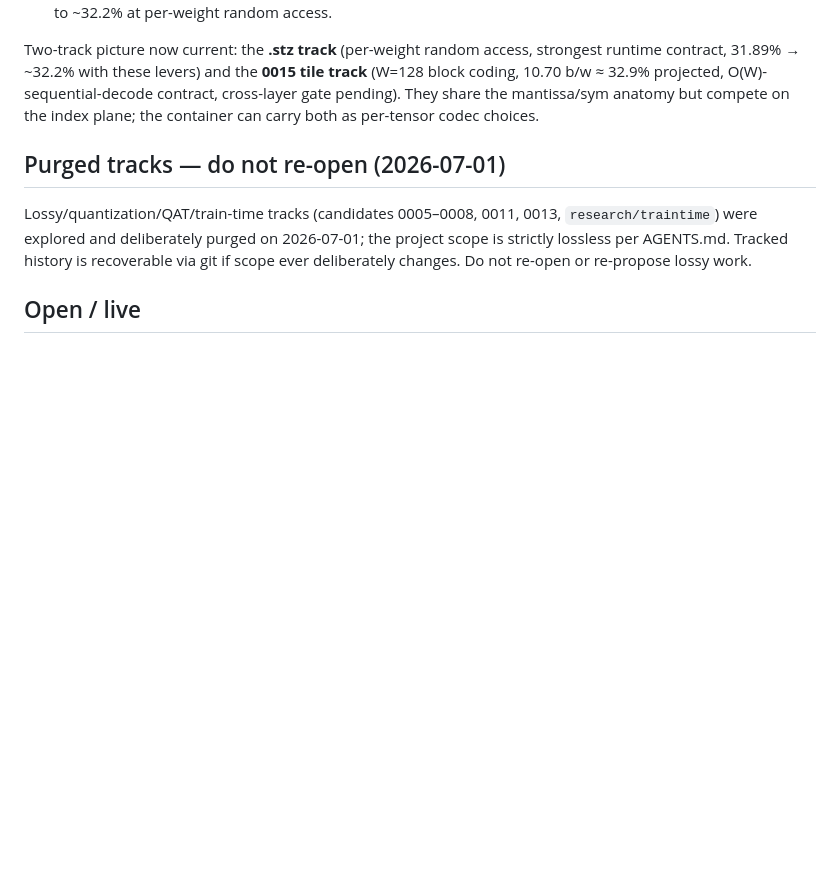
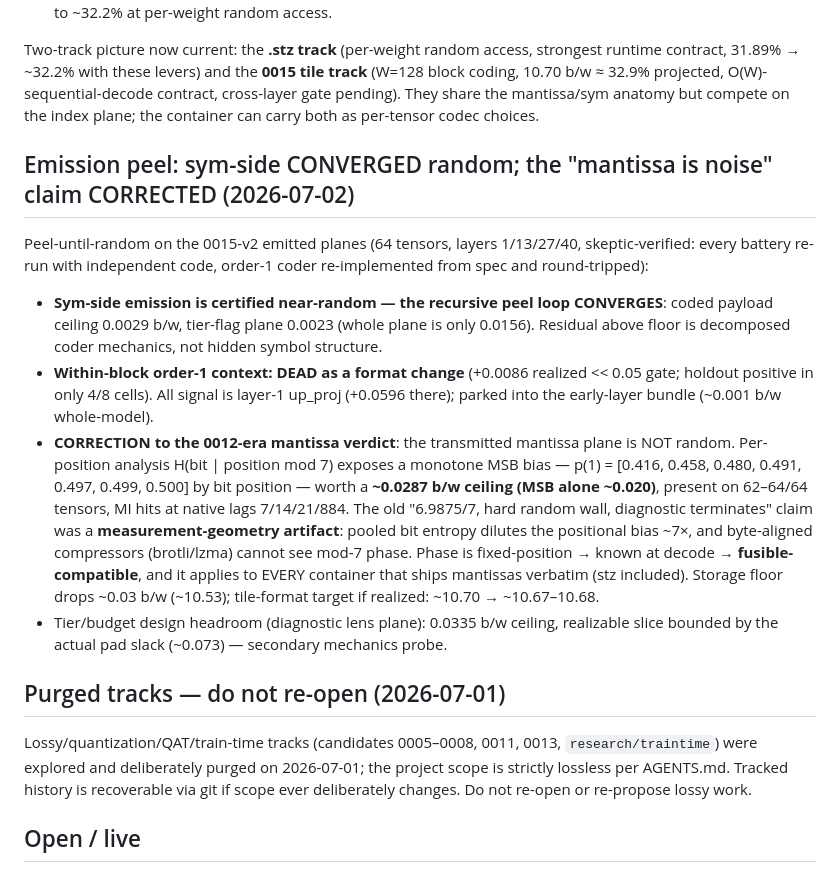
Before and after one commit to brianbell-x/weight-compression, a Markdown page: research/notes/findings-ledger.md, the part around the change. Rendered like a GitHub page; blank space fills up the shorter version.

Commit message:
Emission peel: sym-side converged random; mantissa random-wall claim corrected - phase bias worth ~0.0287 b/w found
Skeptic-verified on 64 tensors across 4 layers. Coded payload (0.0029)
and flag plane (0.0023) certified near-random; within-block order-1
context dead (+0.0086 << 0.05 gate). The transmitted mantissa plane is
NOT random: monotone per-position MSB bias (p(1)=0.416 at bit 0 -> 0.50
by bit 6), H(bit|pos mod 7) ceiling ~0.0287 b/w on 62-64/64 tensors.
The 0012-era 6.9875/7 verdict was measurement geometry: pooled entropy
dilutes positional bias ~7x and byte-aligned compressors cannot see
mod-7 phase. Fixed position => fusible-compatible; applies to every
container shipping mantissas verbatim.

Co-Authored-By: Claude Fable 5 <noreply@anthropic.com>
Claude-Session: https://claude.ai/code/session_01DqxvcFZbgvWQbFBhnCp149

```diff
--- a/research/notes/findings-ledger.md
+++ b/research/notes/findings-ledger.md
@@ -333,6 +333,31 @@ block coding, 10.70 b/w ≈ 32.9% projected, O(W)-sequential-decode contract, cr
 gate pending). They share the mantissa/sym anatomy but compete on the index plane; the
 container can carry both as per-tensor codec choices.
 
+## Emission peel: sym-side CONVERGED random; the "mantissa is noise" claim CORRECTED (2026-07-02)
+
+Peel-until-random on the 0015-v2 emitted planes (64 tensors, layers 1/13/27/40,
+skeptic-verified: every battery re-run with independent code, order-1 coder re-implemented
+from spec and round-tripped):
+
+- **Sym-side emission is certified near-random — the recursive peel loop CONVERGES**:
+  coded payload ceiling 0.0029 b/w, tier-flag plane 0.0023 (whole plane is only 0.0156).
+  Residual above floor is decomposed coder mechanics, not hidden symbol structure.
+- **Within-block order-1 context: DEAD as a format change** (+0.0086 realized << 0.05 gate;
+  holdout positive in only 4/8 cells). All signal is layer-1 up_proj (+0.0596 there);
+  parked into the early-layer bundle (~0.001 b/w whole-model).
+- **CORRECTION to the 0012-era mantissa verdict**: the transmitted mantissa plane is NOT
+  random. Per-position analysis H(bit | position mod 7) exposes a monotone MSB bias —
+  p(1) = [0.416, 0.458, 0.480, 0.491, 0.497, 0.499, 0.500] by bit position — worth a
+  **~0.0287 b/w ceiling (MSB alone ~0.020)**, present on 62–64/64 tensors, MI hits at
+  native lags 7/14/21/884. The old "6.9875/7, hard random wall, diagnostic terminates"
+  claim was a **measurement-geometry artifact**: pooled bit entropy dilutes the positional
+  bias ~7×, and byte-aligned compressors (brotli/lzma) cannot see mod-7 phase. Phase is
+  fixed-position → known at decode → **fusible-compatible**, and it applies to EVERY
+  container that ships mantissas verbatim (stz included). Storage floor drops ~0.03 b/w
+  (~10.53); tile-format target if realized: ~10.70 → ~10.67–10.68.
+- Tier/budget design headroom (diagnostic lens plane): 0.0335 b/w ceiling, realizable
+  slice bounded by the actual pad slack (~0.073) — secondary mechanics probe.
+
 ## Purged tracks — do not re-open (2026-07-01)
 
 Lossy/quantization/QAT/train-time tracks (candidates 0005–0008, 0011, 0013,
```
Also changed, not shown: research/notes/NEXT_DIRECTIONS.md (+7 -3 lines), 1 other file.
